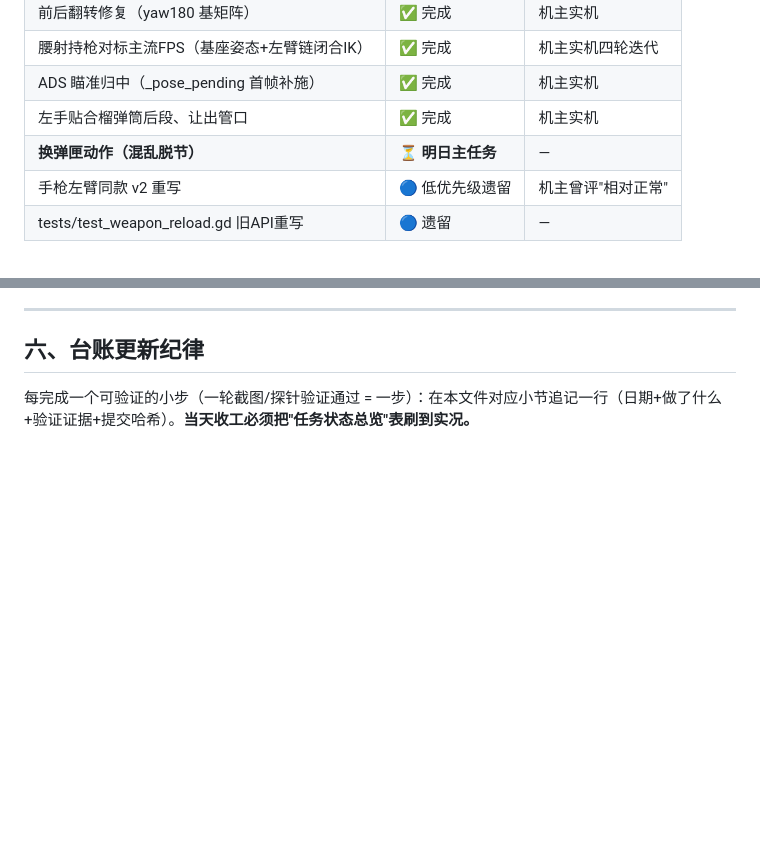
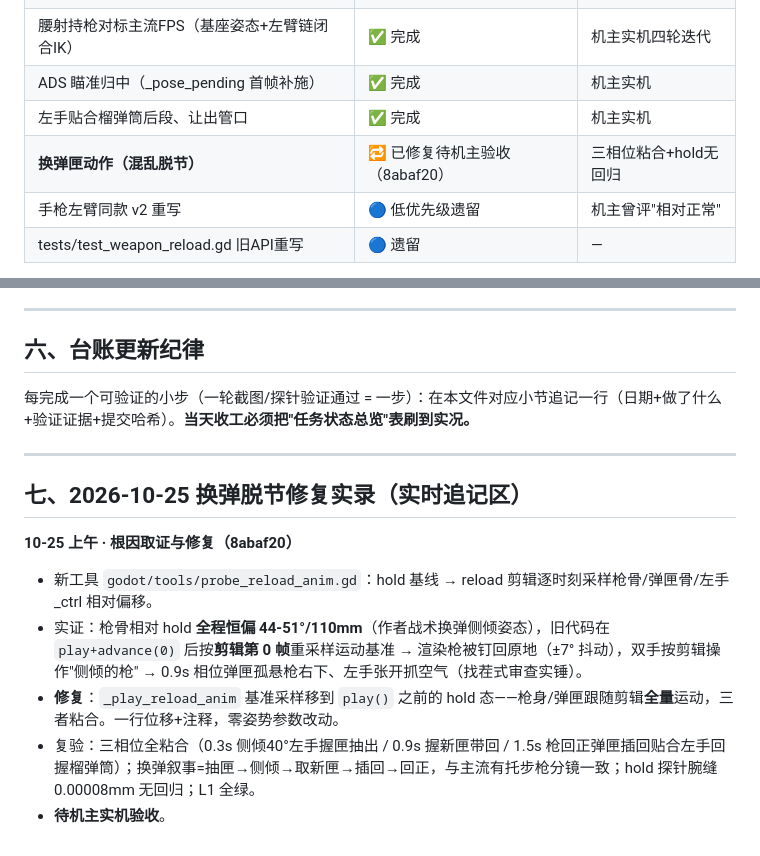
Before and after one commit to Nagi-226/Snuffers, a Markdown page: desktop-port/godot-spike/04-arms-viewmodel-worklog.md, 2 parts joined by grey strips. GitHub-like rendering; blank space fills up the shorter version.

Commit message:
docs: 台账§七追记——换弹脱节根因取证与修复实录(8abaf20),任务状态刷新为待机主验收 自检: ①②③④ 通过

```diff
--- a/desktop-port/godot-spike/04-arms-viewmodel-worklog.md
+++ b/desktop-port/godot-spike/04-arms-viewmodel-worklog.md
@@ -15,7 +15,7 @@
 | 腰射持枪对标主流FPS（基座姿态+左臂链闭合IK） | ✅ 完成 | 机主实机四轮迭代 |
 | ADS 瞄准归中（_pose_pending 首帧补施） | ✅ 完成 | 机主实机 |
 | 左手贴合榴弹筒后段、让出管口 | ✅ 完成 | 机主实机 |
-| **换弹匣动作（混乱脱节）** | ⏳ **明日主任务** | — |
+| **换弹匣动作（混乱脱节）** | 🔁 已修复待机主验收（8abaf20） | 三相位粘合+hold无回归 |
 | 手枪左臂同款 v2 重写 | 🔵 低优先级遗留 | 机主曾评"相对正常" |
 | tests/test_weapon_reload.gd 旧API重写 | 🔵 遗留 | — |
 
@@ -125,3 +125,14 @@ _process 每帧:
 ## 六、台账更新纪律
 
 每完成一个可验证的小步（一轮截图/探针验证通过 = 一步）：在本文件对应小节追记一行（日期+做了什么+验证证据+提交哈希）。**当天收工必须把"任务状态总览"表刷到实况。**
+
+---
+
+## 七、2026-10-25 换弹脱节修复实录（实时追记区）
+
+**10-25 上午 · 根因取证与修复（8abaf20）**
+- 新工具 `godot/tools/probe_reload_anim.gd`：hold 基线 → reload 剪辑逐时刻采样枪骨/弹匣骨/左手_ctrl 相对偏移。
+- 实证：枪骨相对 hold **全程恒偏 44-51°/110mm**（作者战术换弹侧倾姿态），旧代码在 `play+advance(0)` 后按**剪辑第 0 帧**重采样运动基准 → 渲染枪被钉回原地（±7° 抖动），双手按剪辑操作"侧倾的枪" → 0.9s 相位弹匣孤悬枪右下、左手张开抓空气（找茬式审查实锤）。
+- **修复**：`_play_reload_anim` 基准采样移到 `play()` 之前的 hold 态——枪身/弹匣跟随剪辑**全量**运动，三者粘合。一行位移+注释，零姿势参数改动。
+- 复验：三相位全粘合（0.3s 侧倾40°左手握匣抽出 / 0.9s 握新匣带回 / 1.5s 枪回正弹匣插回贴合左手回握榴弹筒）；换弹叙事=抽匣→侧倾→取新匣→插回→回正，与主流有托步枪分镜一致；hold 探针腕缝 0.00008mm 无回归；L1 全绿。
+- **待机主实机验收**。
```
